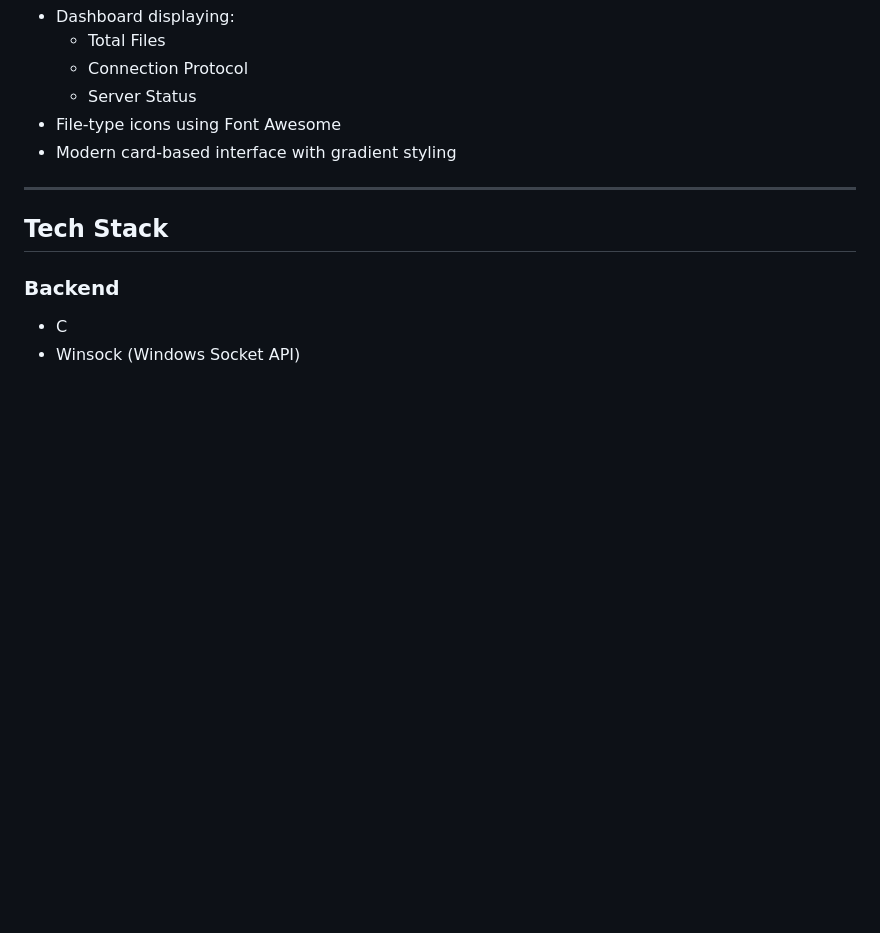
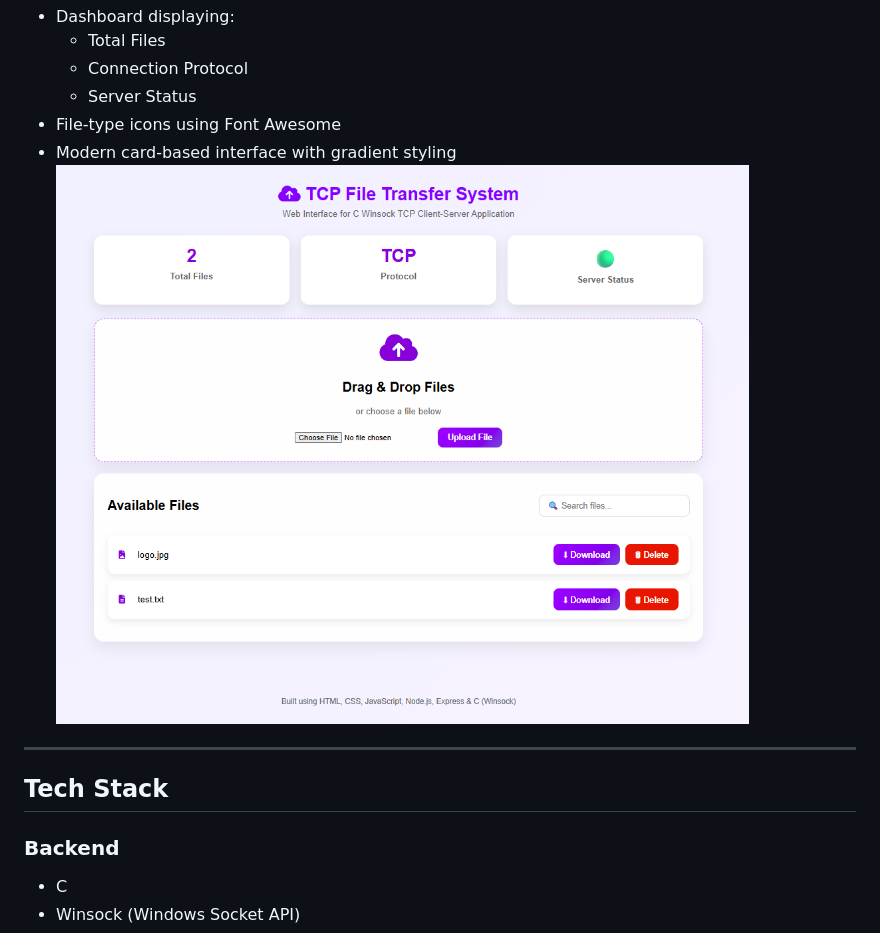
Before and after one commit to Harshitha2866/tcp-file-transfer-system-c, a Markdown page: README.md, the part around the change. Drawn GitHub-style; pictures changed too: screenshots/dashboard.png (added); blank space fills up the shorter version.

Commit message:
Add dashboard screenshot to README

```diff
--- a/README.md
+++ b/README.md
@@ -30,7 +30,7 @@ The project demonstrates TCP socket programming, REST API development and respon
   - Server Status
 - File-type icons using Font Awesome
 - Modern card-based interface with gradient styling
-
+![Dashboard](screenshots/dashboard.png)
 ---
 
 ## Tech Stack
```
